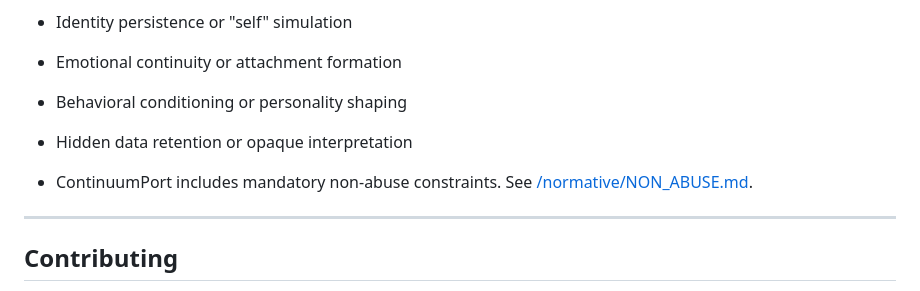
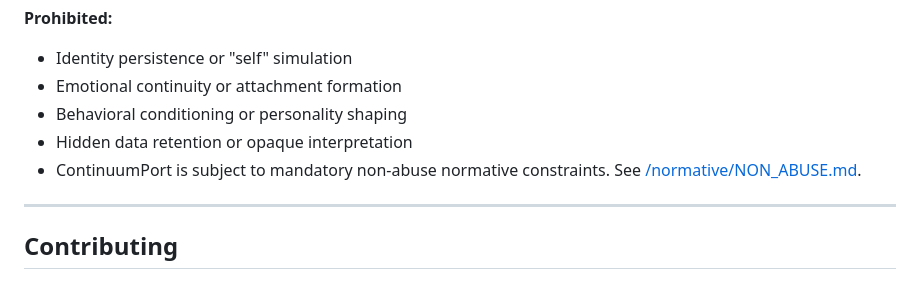
Before and after one commit to giorgioroth/ContinuumPort, a Markdown page: README.md, the part around the change. Drawn GitHub-style.

```diff
--- a/README.md
+++ b/README.md
@@ -125,8 +125,7 @@ Read the full rationale: [DESIGN_RATIONALE.md]([DESIGN_RATIONALE.md](https://git
 - Emotional continuity or attachment formation
 - Behavioral conditioning or personality shaping
 - Hidden data retention or opaque interpretation
-
-- ContinuumPort includes mandatory non-abuse constraints. See [/normative/NON_ABUSE.md](/normative/NON_ABUSE.md).
+- ContinuumPort is subject to mandatory non-abuse normative constraints. See [/normative/NON_ABUSE.md](/normative/NON_ABUSE.md).
 
 ---
 
```
